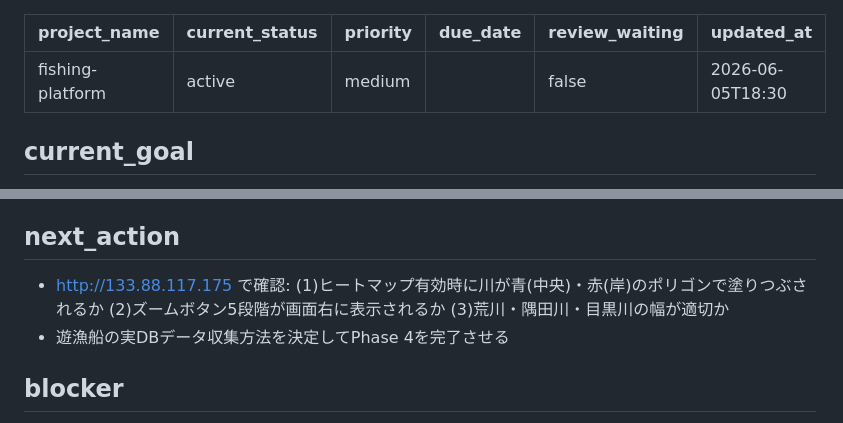
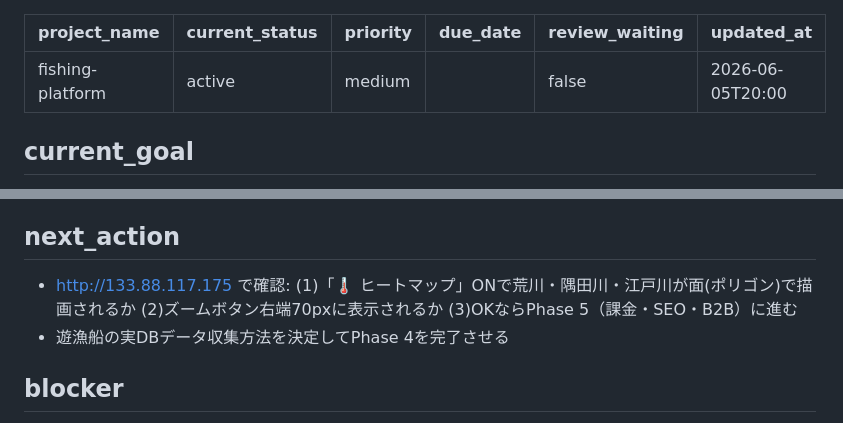
Before and after one commit to coretagishi-lab/claude-brain, a Markdown page: Projects/fishing-platform/PROJECT_STATUS.md, 2 parts joined by grey strips. GitHub-like rendering.

Commit message:
chore: ステータス更新 — L.geoJSON川ポリゴン完了
Co-Authored-By: Claude Sonnet 4.6 <noreply@anthropic.com>

```diff
--- a/Projects/fishing-platform/PROJECT_STATUS.md
+++ b/Projects/fishing-platform/PROJECT_STATUS.md
@@ -4,7 +4,7 @@ current_status: active
 priority: medium
 due_date: ""
 review_waiting: false
-updated_at: 2026-06-05T18:30
+updated_at: 2026-06-05T20:00
 ---
 
 ## current_goal
@@ -66,7 +66,7 @@ updated_at: 2026-06-05T18:30
 - Nginx: ポート80リバースプロキシ → 8080
 
 ## next_action
-- http://133.88.117.175 で確認: (1)ヒートマップ有効時に川が青(中央)・赤(岸)のポリゴンで塗りつぶされるか (2)ズームボタン5段階が画面右に表示されるか (3)荒川・隅田川・目黒川の幅が適切か
+- http://133.88.117.175 で確認: (1)「🌡 ヒートマップ」ONで荒川・隅田川・江戸川が面(ポリゴン)で描画されるか (2)ズームボタン右端70pxに表示されるか (3)OKならPhase 5（課金・SEO・B2B）に進む
 - 遊漁船の実DBデータ収集方法を決定してPhase 4を完了させる
 
 ## blocker
```
